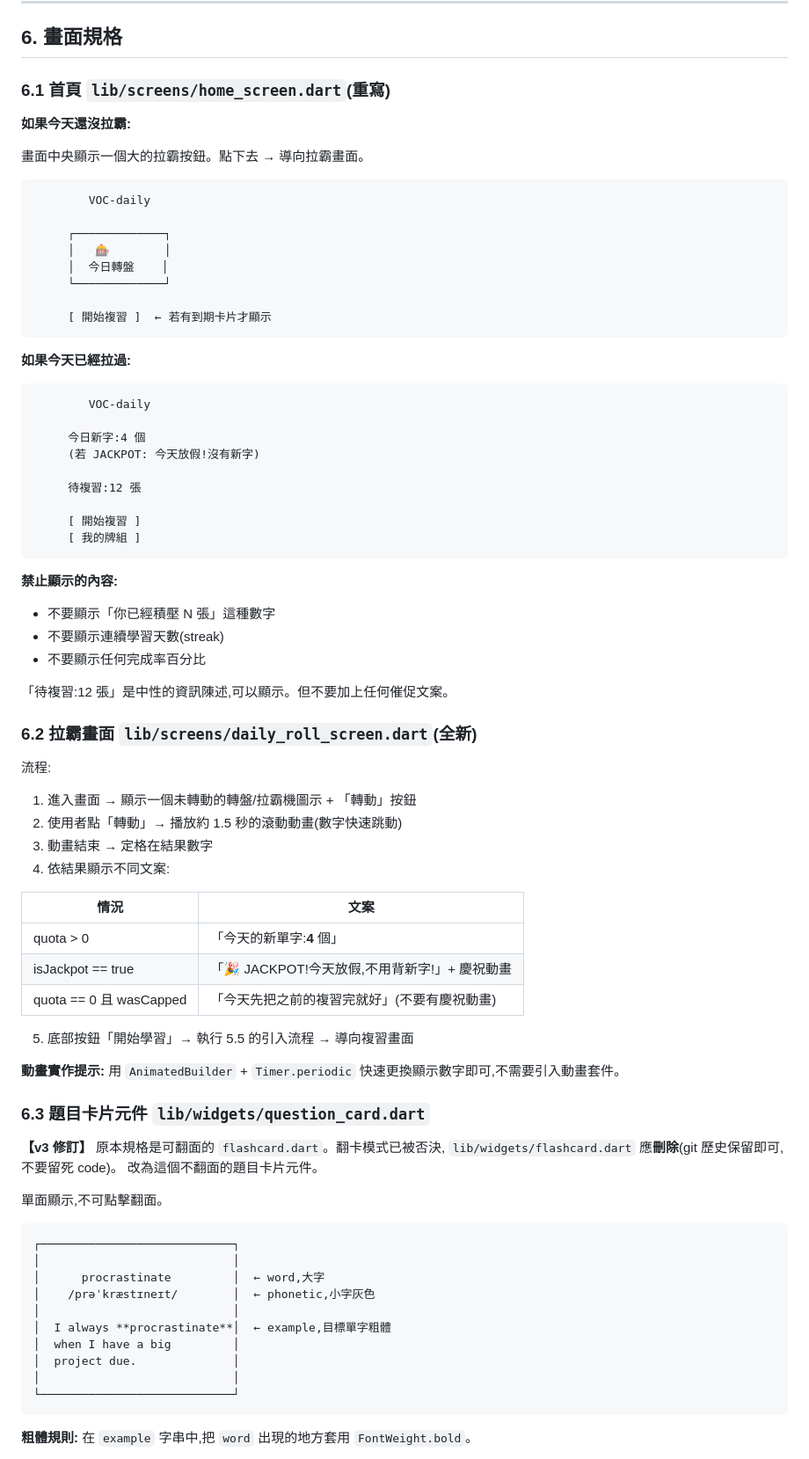
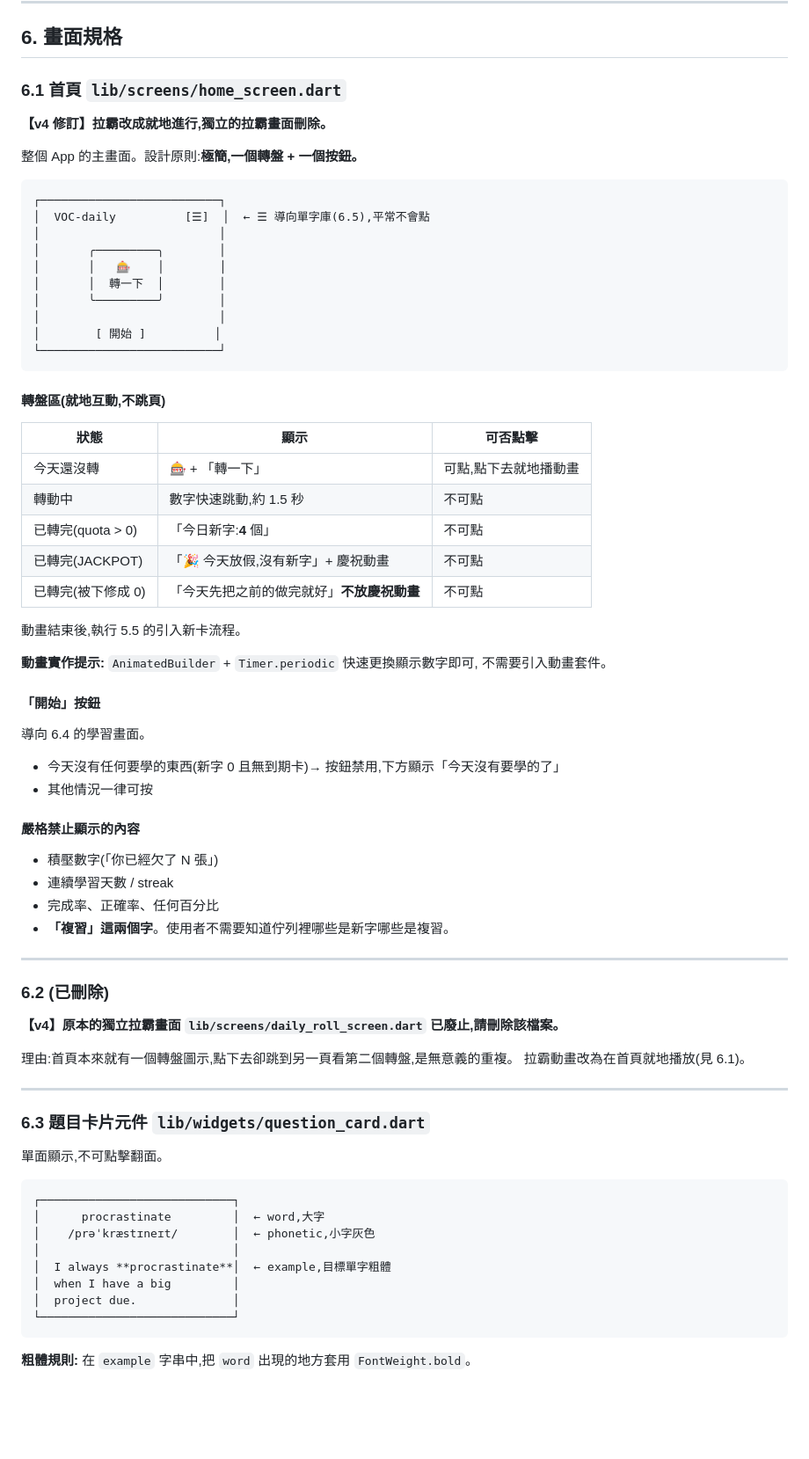
Before and after one commit to sssh27/VOC-daily, a Markdown page: docs/SPEC.md, the part around one of its changes. Shown at 88% size. Drawn GitHub-style; blank space fills up the shorter version.

````diff
--- a/docs/SPEC.md
+++ b/docs/SPEC.md
@@ -244,81 +244,77 @@ isIntroduced == true  AND  dueDate <= 今天的 23:59:59
 
 ## 6. 畫面規格
 
-### 6.1 首頁 `lib/screens/home_screen.dart`(重寫)
+### 6.1 首頁 `lib/screens/home_screen.dart`
 
-**如果今天還沒拉霸:**
+**【v4 修訂】拉霸改成就地進行,獨立的拉霸畫面刪除。**
 
-畫面中央顯示一個大的拉霸按鈕。點下去 → 導向拉霸畫面。
+整個 App 的主畫面。設計原則:**極簡,一個轉盤 + 一個按鈕。**
 
 ```
-        VOC-daily
-
-     ┌─────────────┐
-     │   🎰        │
-     │  今日轉盤    │
-     └─────────────┘
-
-     [ 開始複習 ]  ← 若有到期卡片才顯示
+┌──────────────────────────┐
+│  VOC-daily          [☰]  │  ← ☰ 導向單字庫(6.5),平常不會點
+│                          │
+│       ╭─────────╮        │
+│       │   🎰    │        │
+│       │  轉一下  │        │
+│       ╰─────────╯        │
+│                          │
+│        [ 開始 ]          │
+└──────────────────────────┘
 ```
 
-**如果今天已經拉過:**
+#### 轉盤區(就地互動,不跳頁)
 
-```
-        VOC-daily
+| 狀態 | 顯示 | 可否點擊 |
+|---|---|---|
+| 今天還沒轉 | 🎰 + 「轉一下」 | 可點,點下去就地播動畫 |
+| 轉動中 | 數字快速跳動,約 1.5 秒 | 不可點 |
+| 已轉完(quota > 0) | 「今日新字:**4** 個」 | 不可點 |
+| 已轉完(JACKPOT) | 「🎉 今天放假,沒有新字」+ 慶祝動畫 | 不可點 |
+| 已轉完(被下修成 0) | 「今天先把之前的做完就好」**不放慶祝動畫** | 不可點 |
 
-     今日新字:4 個
-     (若 JACKPOT: 今天放假!沒有新字)
+動畫結束後,執行 5.5 的引入新卡流程。
 
-     待複習:12 張
+**動畫實作提示:** `AnimatedBuilder` + `Timer.periodic` 快速更換顯示數字即可,
+不需要引入動畫套件。
 
-     [ 開始複習 ]
-     [ 我的牌組 ]
-```
+#### 「開始」按鈕
 
-**禁止顯示的內容:**
-- 不要顯示「你已經積壓 N 張」這種數字
-- 不要顯示連續學習天數(streak)
-- 不要顯示任何完成率百分比
+導向 6.4 的學習畫面。
 
-「待複習:12 張」是中性的資訊陳述,可以顯示。但不要加上任何催促文案。
+- 今天沒有任何要學的東西(新字 0 且無到期卡)→ 按鈕禁用,下方顯示「今天沒有要學的了」
+- 其他情況一律可按
 
-### 6.2 拉霸畫面 `lib/screens/daily_roll_screen.dart`(全新)
+#### 嚴格禁止顯示的內容
 
-流程:
+- 積壓數字(「你已經欠了 N 張」)
+- 連續學習天數 / streak
+- 完成率、正確率、任何百分比
+- **「複習」這兩個字**。使用者不需要知道佇列裡哪些是新字哪些是複習。
 
-1. 進入畫面 → 顯示一個未轉動的轉盤/拉霸機圖示 + 「轉動」按鈕
-2. 使用者點「轉動」→ 播放約 1.5 秒的滾動動畫(數字快速跳動)
-3. 動畫結束 → 定格在結果數字
-4. 依結果顯示不同文案:
+---
 
-| 情況 | 文案 |
-|---|---|
-| quota > 0 | 「今天的新單字:**4** 個」 |
-| isJackpot == true | 「🎉 JACKPOT!今天放假,不用背新字!」+ 慶祝動畫 |
-| quota == 0 且 wasCapped | 「今天先把之前的複習完就好」(不要有慶祝動畫) |
+### 6.2 (已刪除)
 
-5. 底部按鈕「開始學習」→ 執行 5.5 的引入流程 → 導向複習畫面
+**【v4】原本的獨立拉霸畫面 `lib/screens/daily_roll_screen.dart` 已廢止,請刪除該檔案。**
 
-**動畫實作提示:** 用 `AnimatedBuilder` + `Timer.periodic` 快速更換顯示數字即可,不需要引入動畫套件。
+理由:首頁本來就有一個轉盤圖示,點下去卻跳到另一頁看第二個轉盤,是無意義的重複。
+拉霸動畫改為在首頁就地播放(見 6.1)。
+
+---
 
 ### 6.3 題目卡片元件 `lib/widgets/question_card.dart`
-
-**【v3 修訂】** 原本規格是可翻面的 `flashcard.dart`。翻卡模式已被否決,
-`lib/widgets/flashcard.dart` 應**刪除**(git 歷史保留即可,不要留死 code)。
-改為這個不翻面的題目卡片元件。
 
 單面顯示,不可點擊翻面。
 
 ```
 ┌────────────────────────────┐
-│                            │
 │      procrastinate         │  ← word,大字
 │    /prəˈkræstɪneɪt/        │  ← phonetic,小字灰色
 │                            │
 │  I always **procrastinate**│  ← example,目標單字粗體
 │  when I have a big         │
 │  project due.              │
-│                            │
 └────────────────────────────┘
 ```
 
````
Also changed, not shown: other parts of docs/SPEC.md (+156 -46 lines), CLAUDE.md (added, +141 -0 lines), docs/agent-sync/TASKS.md (+93 -80 lines).
